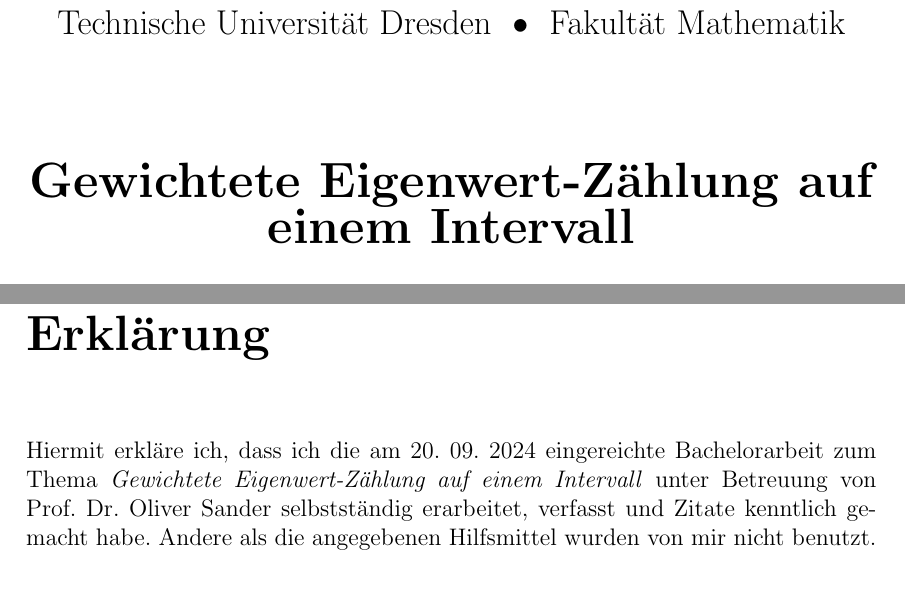
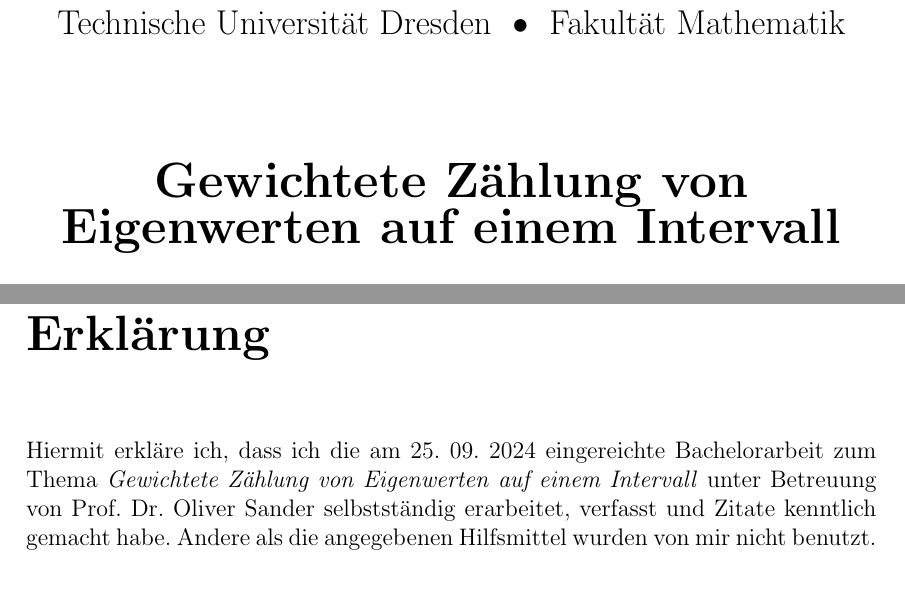
Before and after one commit to NextGen73/Bachelor_GewEwZaehlung, a LaTeX document (Ausarbeitung/Ausarbeitung.tex): two parts of pages 1 and 46 of 46, joined at a grey line, cut so that both start at the same text. Compiled offline with pdfLaTeX.

Commit message:
Titelseite berichtigt

```diff
--- a/Ausarbeitung/Ausarbeitung.tex
+++ b/Ausarbeitung/Ausarbeitung.tex
@@ -26,8 +26,8 @@
 \newcommand{\ort}{Riesa}
 \newcommand{\betreuer}{Prof. Dr. Oliver Sander}
 \newcommand{\institut}{Institut für Numerische Mathematik}
-\newcommand{\thema}{Gewichtete Eigenwert-Zählung auf einem Intervall}
-\newcommand{\datum}{20.\ 09.\ 2024} %Format tt.\ mm.\ jjjj
+\newcommand{\thema}{Gewichtete Zählung von Eigenwerten auf einem Intervall}
+\newcommand{\datum}{25.\ 09.\ 2024} %Format tt.\ mm.\ jjjj
 
 %%%%%%%%%%%%%%%%%%%%%%%%%%%%%%%%%%%%%%%%%%%%%%%%%%%%%%%%%%%%%%%%%%%%%%%%%%%%%%%%%%%%%%
 
```
